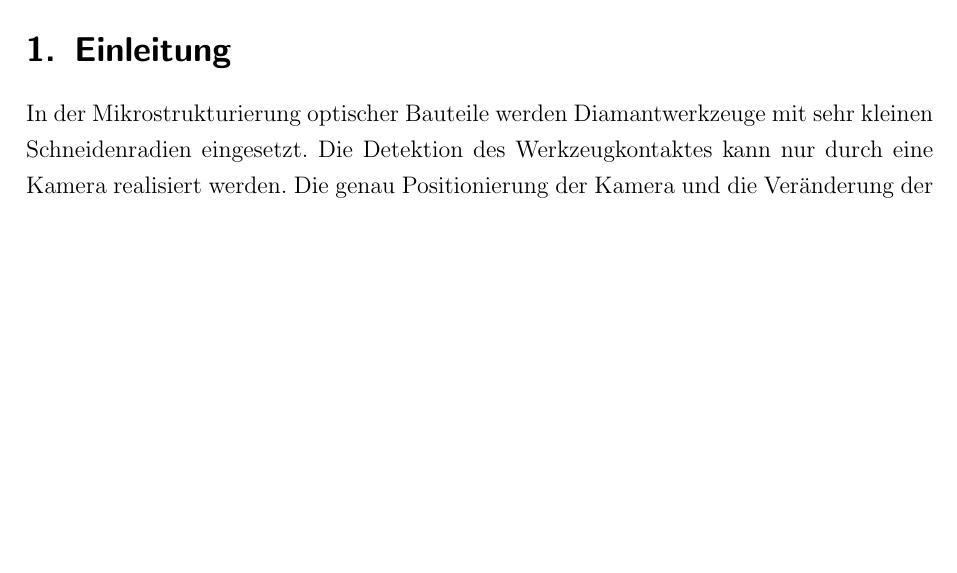
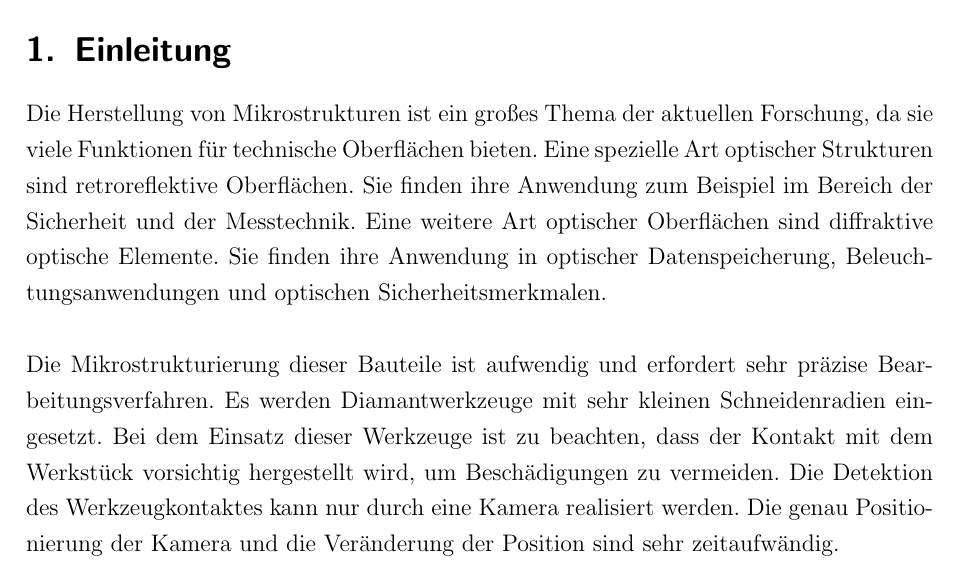
Before and after one commit to L-Schade/STP, a LaTeX document (Abschlussbericht/Abschlussbericht.tex): part of page 4 of 27, cut so that both start at the same text, the shorter picture padded with empty space. Compiled offline with pdfLaTeX.

Commit message:
Einleitung

```diff
--- a/Abschlussbericht/Abschlussbericht.tex
+++ b/Abschlussbericht/Abschlussbericht.tex
@@ -149,7 +149,9 @@ Hiermit versichere ich, dass ich die vorliegende schriftliche Hausarbeit selbst
 \setcounter{page}{1}
 
 \section{Einleitung}
-In der Mikrostrukturierung optischer Bauteile werden Diamantwerkzeuge mit sehr kleinen Schneidenradien eingesetzt. Die Detektion des Werkzeugkontaktes kann nur durch eine Kamera realisiert werden. Die genau Positionierung der Kamera und die Veränderung der Position sind sehr zeitaufwändig. Während unseres Projektes haben wir uns mit diesem Problem beschäftigt und als Lösung eine elektrisch gesteuerte Kameraführung mit automatischer Werkzeugdetektion entwickelt. In diesem Bericht möchten wir den Prozess der Entwicklung und unsere Resultate beschreiben.
+Die Herstellung von Mikrostrukturen ist ein großes Thema der aktuellen Forschung, da sie viele Funktionen für technische Oberflächen bieten. Eine spezielle Art optischer Strukturen sind retroreflektive Oberflächen. Sie finden ihre Anwendung zum Beispiel im Bereich der Sicherheit und der Messtechnik. Eine weitere Art optischer Oberflächen sind diffraktive optische Elemente. Sie finden ihre Anwendung in optischer Datenspeicherung, Beleuchtungsanwendungen und optischen Sicherheitsmerkmalen. \\ \\
+Die Mikrostrukturierung dieser Bauteile ist aufwendig und erfordert sehr präzise Bearbeitungsverfahren. Es werden Diamantwerkzeuge mit sehr kleinen Schneidenradien eingesetzt. Bei dem Einsatz dieser Werkzeuge ist zu beachten, dass der Kontakt mit dem Werkstück vorsichtig hergestellt wird, um Beschädigungen zu vermeiden. Die Detektion des Werkzeugkontaktes kann nur durch eine Kamera realisiert werden. Die genau Positionierung der Kamera und die Veränderung der Position sind sehr zeitaufwändig. \\ \\
+Während unseres Projektes haben wir uns mit diesem Problem beschäftigt und als Lösung eine elektrisch gesteuerte Kameraführung mit automatischer Werkzeugdetektion entwickelt. In diesem Bericht möchten wir den Prozess der Entwicklung und unsere Resultate beschreiben.
 
 \section{Stand der Technik}
 Die automatische Werkzeug-Kontakt-Detektion dient zur Unterstützung der Werkzeug-Positionierung bei mehreren Prozessen. Im Folgenden werden zwei Prozesse vorgestellt, die durch die automatische Werkzeug-Kontakt-Detektion zeiteffizienter gestaltet werden können. \\ \\
```
Also changed, not shown: 8 other files.
